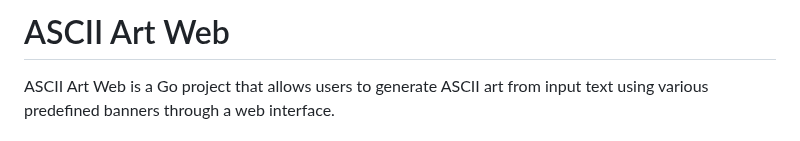
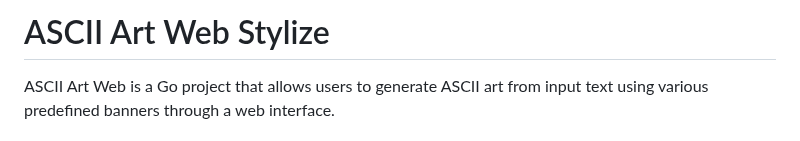
Before and after one commit to bernotieno/ascii-art-web-stylize, a Markdown page: README.md, the part around the change. GitHub-like rendering.

Commit message:
fix: update README.md title

```diff
--- a/README.md
+++ b/README.md
@@ -1,4 +1,4 @@
-# ASCII Art Web
+# ASCII Art Web Stylize
 
 ASCII Art Web is a Go project that allows users to generate ASCII art from input text using various predefined banners through a web interface.
 
```
